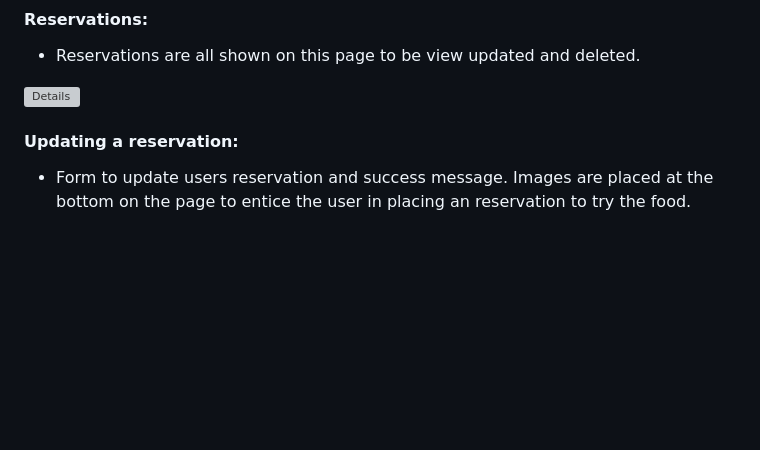
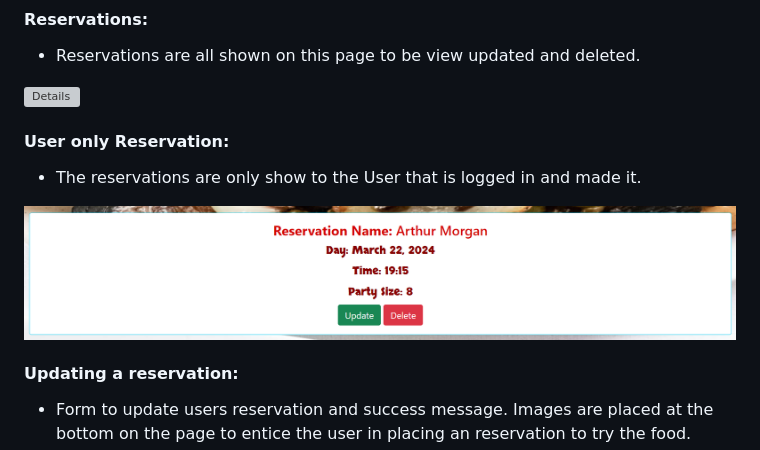
Before and after one commit to 0w3nM/portfolio4_restaurant, a Markdown page: README.md, the part around the change. GitHub-like rendering; pictures changed too: media/images/pp4_user_only_reservation.png (added); blank space fills up the shorter version; grey boxes are pictures that could not be loaded.

Commit message:
Added another image, added it to the README.md file and described its purpose.

```diff
--- a/README.md
+++ b/README.md
@@ -65,6 +65,12 @@ There are various fonts used to make the website feel less bland. They are Oswal
  - Reservations are all shown on this page to be view updated and deleted.
 
   ![Details](media/images/pp4_reservation_made.png)
+
+#### User only Reservation:
+
+  - The reservations are only show to the User that is logged in and made it.
+
+  ![User Only Reservation](media/images/pp4_user_only_reservation.png)
 
 #### Updating a reservation:
 
```
